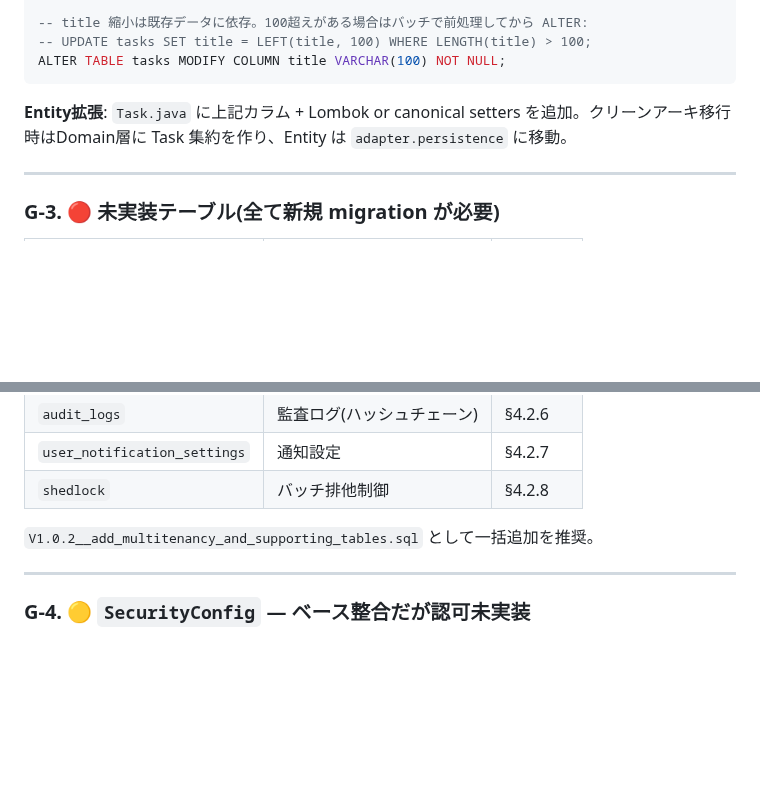
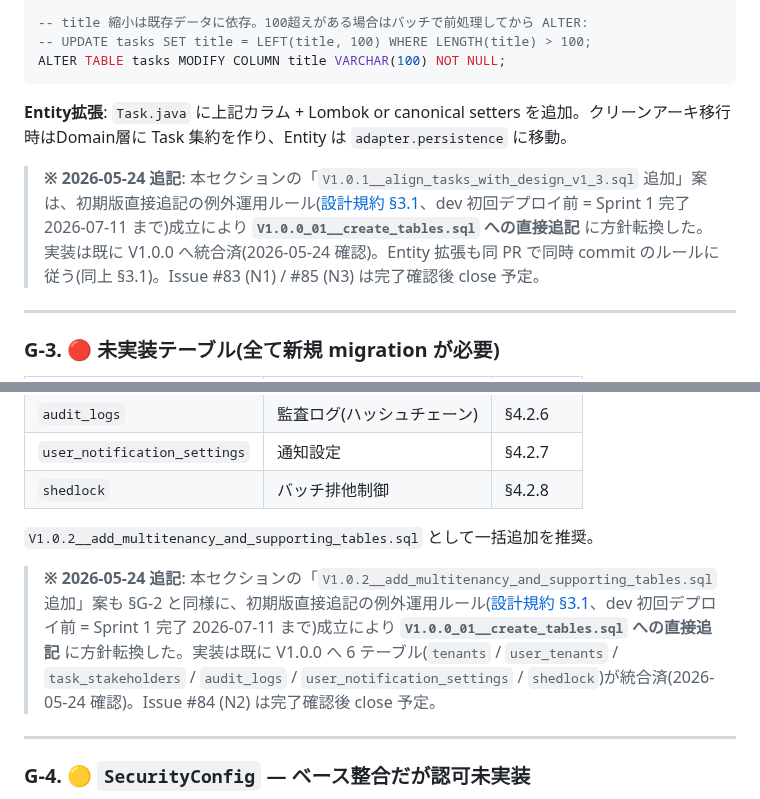
Before and after one commit to win2cot/tasks-webapi, a Markdown page: docs/reviews/2026-05-10-scaffold-vs-design-gap-analysis.md, 2 parts joined by grey strips. Rendered like a GitHub page; blank space fills up the shorter version.

```diff
--- a/docs/reviews/2026-05-10-scaffold-vs-design-gap-analysis.md
+++ b/docs/reviews/2026-05-10-scaffold-vs-design-gap-analysis.md
@@ -122,6 +122,8 @@ ALTER TABLE tasks MODIFY COLUMN title VARCHAR(100) NOT NULL;
 
 **Entity拡張**: `Task.java` に上記カラム + Lombok or canonical setters を追加。クリーンアーキ移行時はDomain層に Task 集約を作り、Entity は `adapter.persistence` に移動。
 
+> **※ 2026-05-24 追記**: 本セクションの「`V1.0.1__align_tasks_with_design_v1_3.sql` 追加」案は、初期版直接追記の例外運用ルール([設計規約 §3.1](../specs/設計規約.md#31-flyway-マイグレーション)、dev 初回デプロイ前 = Sprint 1 完了 2026-07-11 まで)成立により **`V1.0.0_01__create_tables.sql` への直接追記** に方針転換した。実装は既に V1.0.0 へ統合済(2026-05-24 確認)。Entity 拡張も同 PR で同時 commit のルールに従う(同上 §3.1)。Issue #83 (N1) / #85 (N3) は完了確認後 close 予定。
+
 ---
 
 ### G-3. 🔴 未実装テーブル(全て新規 migration が必要)
@@ -136,6 +138,8 @@ ALTER TABLE tasks MODIFY COLUMN title VARCHAR(100) NOT NULL;
 | `shedlock` | バッチ排他制御 | §4.2.8 |
 
 `V1.0.2__add_multitenancy_and_supporting_tables.sql` として一括追加を推奨。
+
+> **※ 2026-05-24 追記**: 本セクションの「`V1.0.2__add_multitenancy_and_supporting_tables.sql` 追加」案も §G-2 と同様に、初期版直接追記の例外運用ルール([設計規約 §3.1](../specs/設計規約.md#31-flyway-マイグレーション)、dev 初回デプロイ前 = Sprint 1 完了 2026-07-11 まで)成立により **`V1.0.0_01__create_tables.sql` への直接追記** に方針転換した。実装は既に V1.0.0 へ 6 テーブル(`tenants` / `user_tenants` / `task_stakeholders` / `audit_logs` / `user_notification_settings` / `shedlock`)が統合済(2026-05-24 確認)。Issue #84 (N2) は完了確認後 close 予定。
 
 ---
 
```
Also changed, not shown: docs/adr/0006-keycloak-user-storage-spi.md (+3 -3 lines), docs/specs/設計規約.md (+22 -0 lines).
